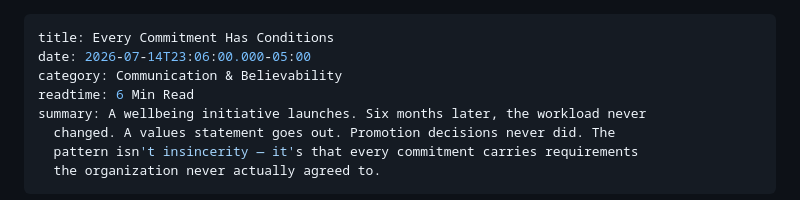
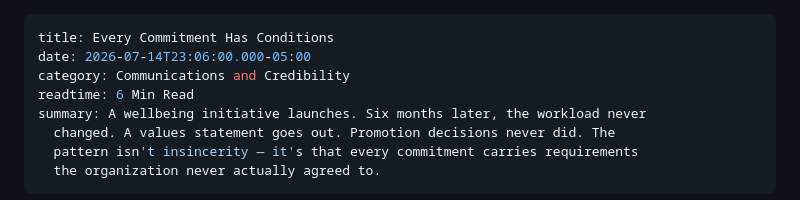
Before and after one commit to dana788/compositions-site, a Markdown page: _posts/2026-07-15-every-commitment-has-conditions.md, the part around the change. Drawn GitHub-style.

Commit message:
Update Ideas “2026-07-15-every-commitment-has-conditions”

```diff
--- a/_posts/2026-07-15-every-commitment-has-conditions.md
+++ b/_posts/2026-07-15-every-commitment-has-conditions.md
@@ -1,7 +1,7 @@
 ---
 title: Every Commitment Has Conditions
 date: 2026-07-14T23:06:00.000-05:00
-category: Communication & Believability
+category: Communications and Credibility
 readtime: 6 Min Read
 summary: A wellbeing initiative launches. Six months later, the workload never
   changed. A values statement goes out. Promotion decisions never did. The
```
